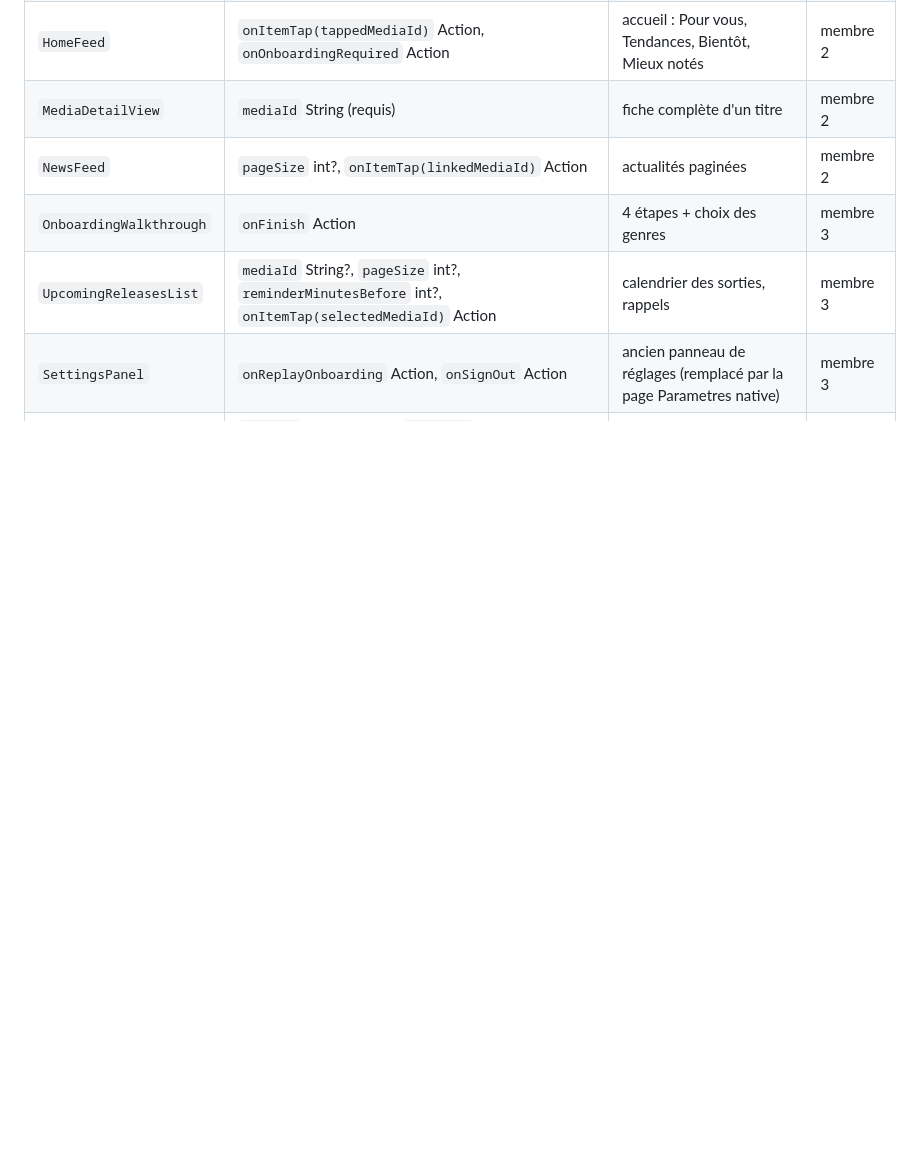
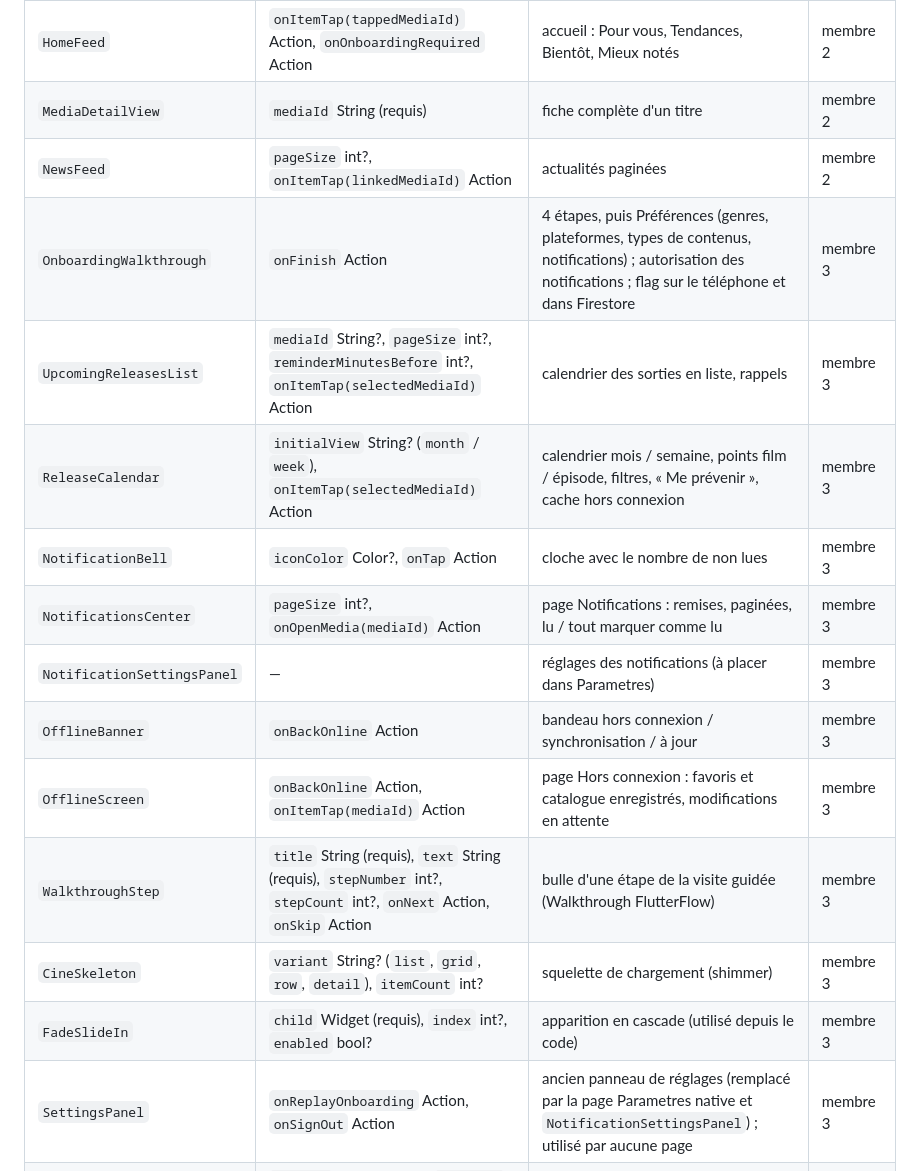
Before and after one commit to zakmario/CineSphere, a Markdown page: docs/flutterflow_custom_code.md, the part around one of its changes. Drawn GitHub-style; blank space fills up the shorter version.

```diff
--- a/docs/flutterflow_custom_code.md
+++ b/docs/flutterflow_custom_code.md
@@ -52,9 +52,18 @@ FlutterFlow) : `cloud_firestore`, `firebase_auth`, `cached_network_image`,
 | `HomeFeed` | `onItemTap(tappedMediaId)` Action, `onOnboardingRequired` Action | accueil : Pour vous, Tendances, Bientôt, Mieux notés | membre 2 |
 | `MediaDetailView` | `mediaId` String (requis) | fiche complète d'un titre | membre 2 |
 | `NewsFeed` | `pageSize` int?, `onItemTap(linkedMediaId)` Action | actualités paginées | membre 2 |
-| `OnboardingWalkthrough` | `onFinish` Action | 4 étapes + choix des genres | membre 3 |
-| `UpcomingReleasesList` | `mediaId` String?, `pageSize` int?, `reminderMinutesBefore` int?, `onItemTap(selectedMediaId)` Action | calendrier des sorties, rappels | membre 3 |
-| `SettingsPanel` | `onReplayOnboarding` Action, `onSignOut` Action | ancien panneau de réglages (remplacé par la page Parametres native) | membre 3 |
+| `OnboardingWalkthrough` | `onFinish` Action | 4 étapes, puis Préférences (genres, plateformes, types de contenus, notifications) ; autorisation des notifications ; flag sur le téléphone et dans Firestore | membre 3 |
+| `UpcomingReleasesList` | `mediaId` String?, `pageSize` int?, `reminderMinutesBefore` int?, `onItemTap(selectedMediaId)` Action | calendrier des sorties en liste, rappels | membre 3 |
+| `ReleaseCalendar` | `initialView` String? (`month` / `week`), `onItemTap(selectedMediaId)` Action | calendrier mois / semaine, points film / épisode, filtres, « Me prévenir », cache hors connexion | membre 3 |
+| `NotificationBell` | `iconColor` Color?, `onTap` Action | cloche avec le nombre de non lues | membre 3 |
+| `NotificationsCenter` | `pageSize` int?, `onOpenMedia(mediaId)` Action | page Notifications : remises, paginées, lu / tout marquer comme lu | membre 3 |
+| `NotificationSettingsPanel` | — | réglages des notifications (à placer dans Parametres) | membre 3 |
+| `OfflineBanner` | `onBackOnline` Action | bandeau hors connexion / synchronisation / à jour | membre 3 |
+| `OfflineScreen` | `onBackOnline` Action, `onItemTap(mediaId)` Action | page Hors connexion : favoris et catalogue enregistrés, modifications en attente | membre 3 |
+| `WalkthroughStep` | `title` String (requis), `text` String (requis), `stepNumber` int?, `stepCount` int?, `onNext` Action, `onSkip` Action | bulle d'une étape de la visite guidée (Walkthrough FlutterFlow) | membre 3 |
+| `CineSkeleton` | `variant` String? (`list`, `grid`, `row`, `detail`), `itemCount` int? | squelette de chargement (shimmer) | membre 3 |
+| `FadeSlideIn` | `child` Widget (requis), `index` int?, `enabled` bool? | apparition en cascade (utilisé depuis le code) | membre 3 |
+| `SettingsPanel` | `onReplayOnboarding` Action, `onSignOut` Action | ancien panneau de réglages (remplacé par la page Parametres native et `NotificationSettingsPanel`) ; utilisé par aucune page | membre 3 |
 | `FavoriteButton` | `mediaId` String (requis), `iconSize` double?, `onChanged(isFavorite)` Action | cœur, mise à jour optimiste | membre 1 |
 | `FavoritesGrid` | `pageSize` int?, `onItemTap(tappedMediaId)` Action | grille des favoris paginée | membre 1 |
 | `AddToWatchlistButton` | `mediaId` String (requis) | ajout à une liste (feuille du bas) | membre 1 |
```
Also changed, not shown: other parts of docs/flutterflow_custom_code.md (+18 -1 lines).
